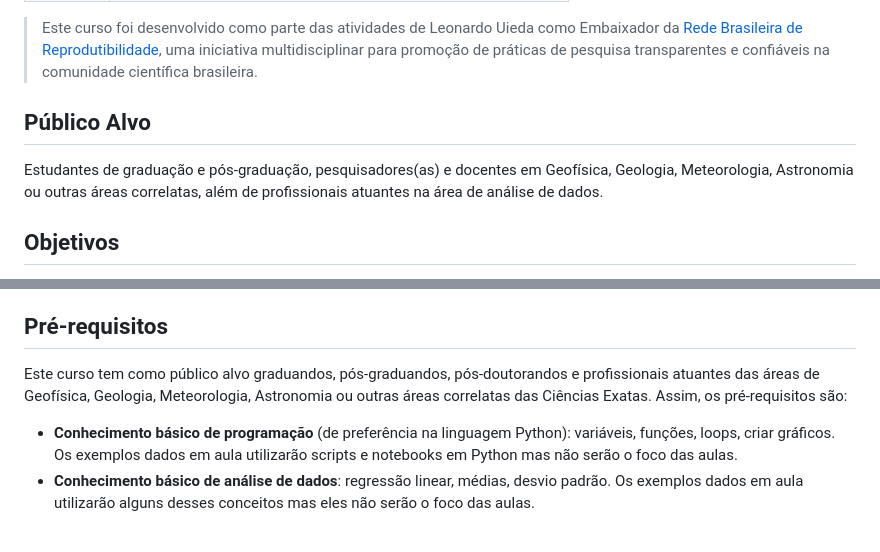
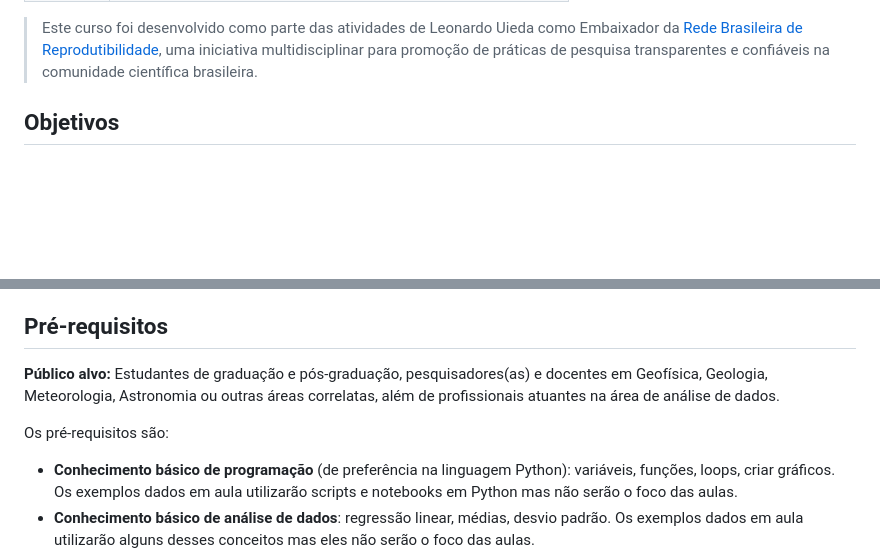
Before and after one commit to compgeolab/kit, a Markdown page: README.md, 2 parts joined by grey strips. Drawn GitHub-style; blank space fills up the shorter version.

Commit message:
Remove redundância do público alvo

```diff
--- a/README.md
+++ b/README.md
@@ -13,12 +13,6 @@ o kit de qualquer cientista que lida com dados.
 > [Rede Brasileira de Reprodutibilidade](https://www.reprodutibilidade.org/),
 > uma iniciativa multidisciplinar para promoção de práticas de pesquisa
 > transparentes e confiáveis na comunidade científica brasileira.
-
-## Público Alvo
-
-Estudantes de graduação e pós-graduação, pesquisadores(as) e docentes em
-Geofísica, Geologia, Meteorologia, Astronomia ou outras áreas correlatas, além
-de profissionais atuantes na área de análise de dados.
 
 ## Objetivos
 
@@ -53,10 +47,11 @@ praticá-la.
 
 ## Pré-requisitos
 
-Este curso tem como público alvo graduandos, pós-graduandos, pós-doutorandos
-e profissionais atuantes das áreas de Geofísica, Geologia, Meteorologia,
-Astronomia ou outras áreas correlatas das Ciências Exatas. Assim, os
-pré-requisitos são:
+**Público alvo:** Estudantes de graduação e pós-graduação, pesquisadores(as)
+e docentes em Geofísica, Geologia, Meteorologia, Astronomia ou outras áreas
+correlatas, além de profissionais atuantes na área de análise de dados.
+
+Os pré-requisitos são:
 
 * **Conhecimento básico de programação** (de preferência na linguagem Python):
   variáveis, funções, loops, criar gráficos. Os exemplos dados em aula
```
